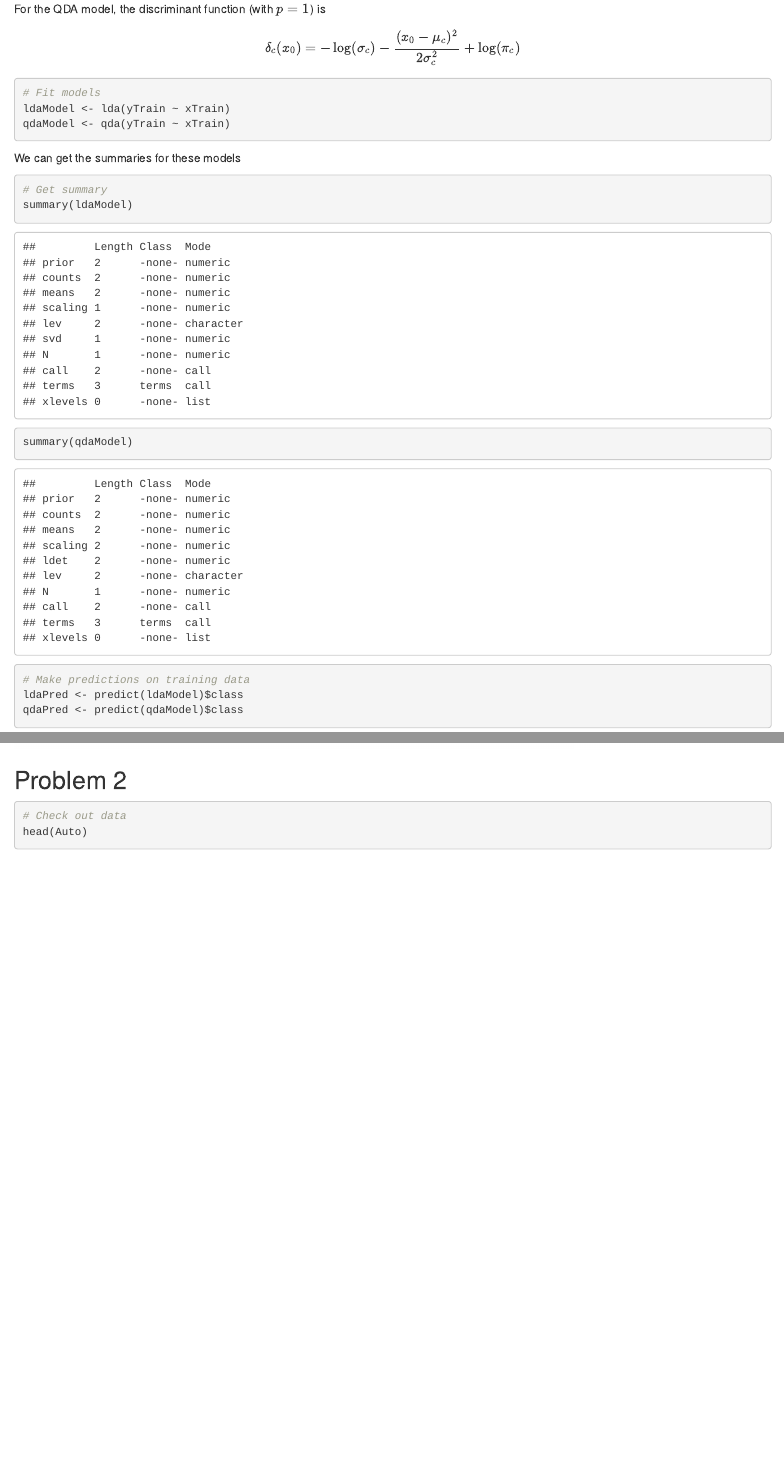
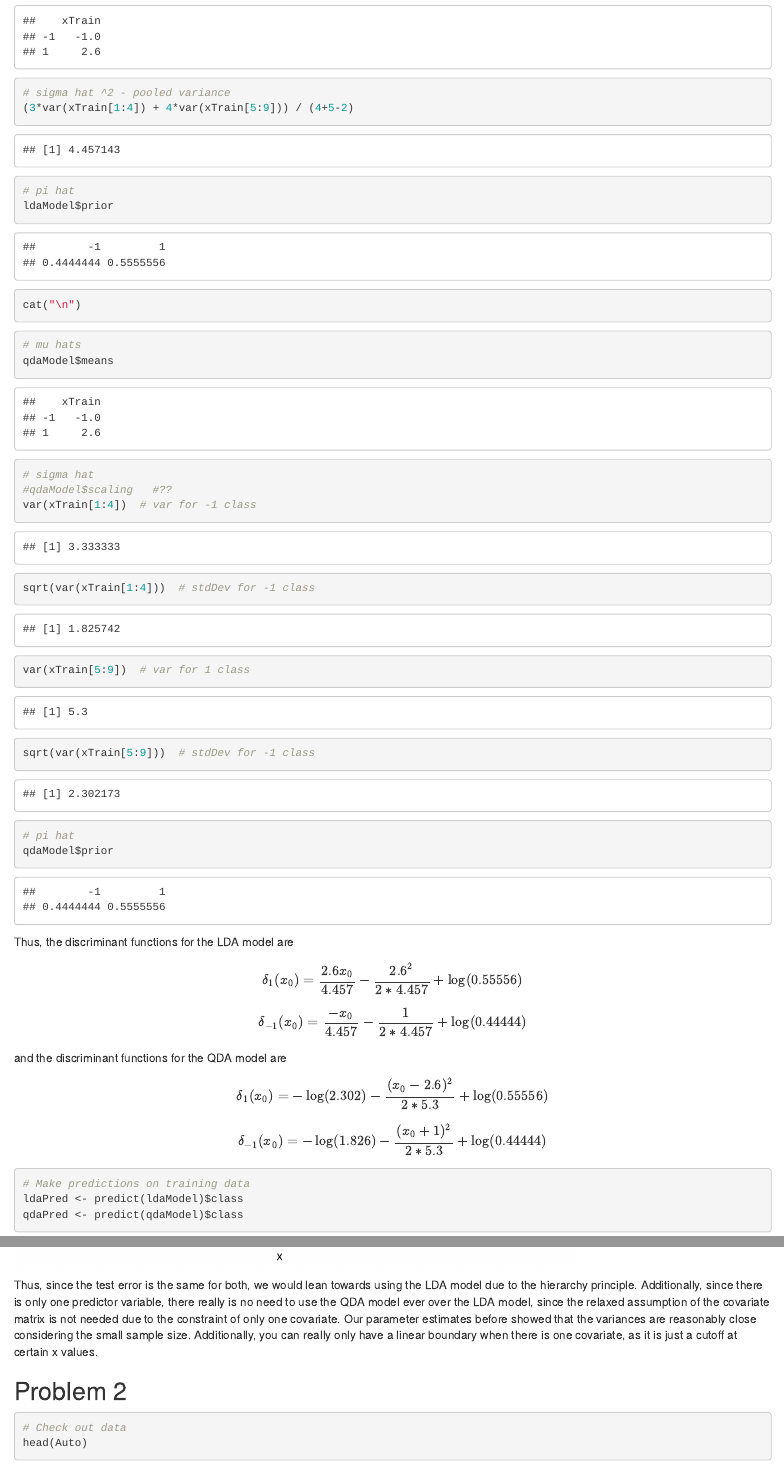
Before and after one commit to egbuck/RAutoData, an R Markdown document (AutoData.Rmd): the page in a window 1100 px wide, from 570 px down before the commit and from 1000 px down after it, and a second part further down, joined at a grey line. Rendered offline with R 4.5, knitr and Pandoc, with nearby package versions; some code elsewhere in the file could not run offline; common packages that the code uses without loading them are loaded.

Commit message:
Add files via upload
Lots of updates, parameter estimations shown
Graphs side by side with boxplots

````diff
--- a/AutoData.Rmd
+++ b/AutoData.Rmd
@@ -38,8 +42,6 @@
 ldaModel <- lda(yTrain ~ xTrain)
 qdaModel <- qda(yTrain ~ xTrain)
 ```
-We can get the summaries for these models
+We can get the estimates of the parameters for these models.
 ```{r}
 # Get summary
-summary(ldaModel)
-summary(qdaModel)
@@ -46,4 +50,26 @@
+# sigma hat ^2 - pooled variance
+(3*var(xTrain[1:4]) + 4*var(xTrain[5:9])) / (4+5-2)
+# pi hat
+ldaModel$prior
+cat("\n")
+# mu hats
+qdaModel$means
+# sigma hat
+#qdaModel$scaling   #??
+var(xTrain[1:4])  # var for -1 class
+sqrt(var(xTrain[1:4]))  # stdDev for -1 class
+var(xTrain[5:9])  # var for 1 class
+sqrt(var(xTrain[5:9]))  # stdDev for -1 class
+# pi hat
+qdaModel$prior
 ```
+
+Thus, the discriminant functions for the LDA model are
+$$\delta_1(x_0) = \frac{2.6x_0}{4.457} - \frac{2.6^2}{2*4.457} + \log(0.55556)$$
+$$\delta_{-1}(x_0) = \frac{-x_0}{4.457} - \frac{1}{2*4.457} + \log(0.44444)$$
+and the discriminant functions for the QDA model are
+$$\delta_1(x_0) = -\log(2.302) - \frac{(x_0 - 2.6)^2}{2*5.3} + \log(0.55556)$$
+$$\delta_{-1}(x_0) = -\log(1.826) - \frac{(x_0 + 1)^2}{2*5.3} + \log(0.44444)$$
 
 ```{r}
 # Make predictions on training data
@@ -122,4 +146,5 @@
 
+Thus, since the test error is the same for both, we would lean towards using the LDA model due to the hierarchy principle.  Additionally, since there is only one predictor variable, there really is no need to use the QDA model ever over the LDA model, since the relaxed assumption of the covariate matrix is not needed due to the constraint of only one covariate.  Our parameter estimates before showed that the variances are reasonably close considering the small sample size.  Additionally, you can really only have a linear boundary when there is one covariate, as it is just a cutoff at certain x values.
 
 ## Problem 2
 
````
Also changed, not shown: AutoData.Rmd (29 more changed lines).
